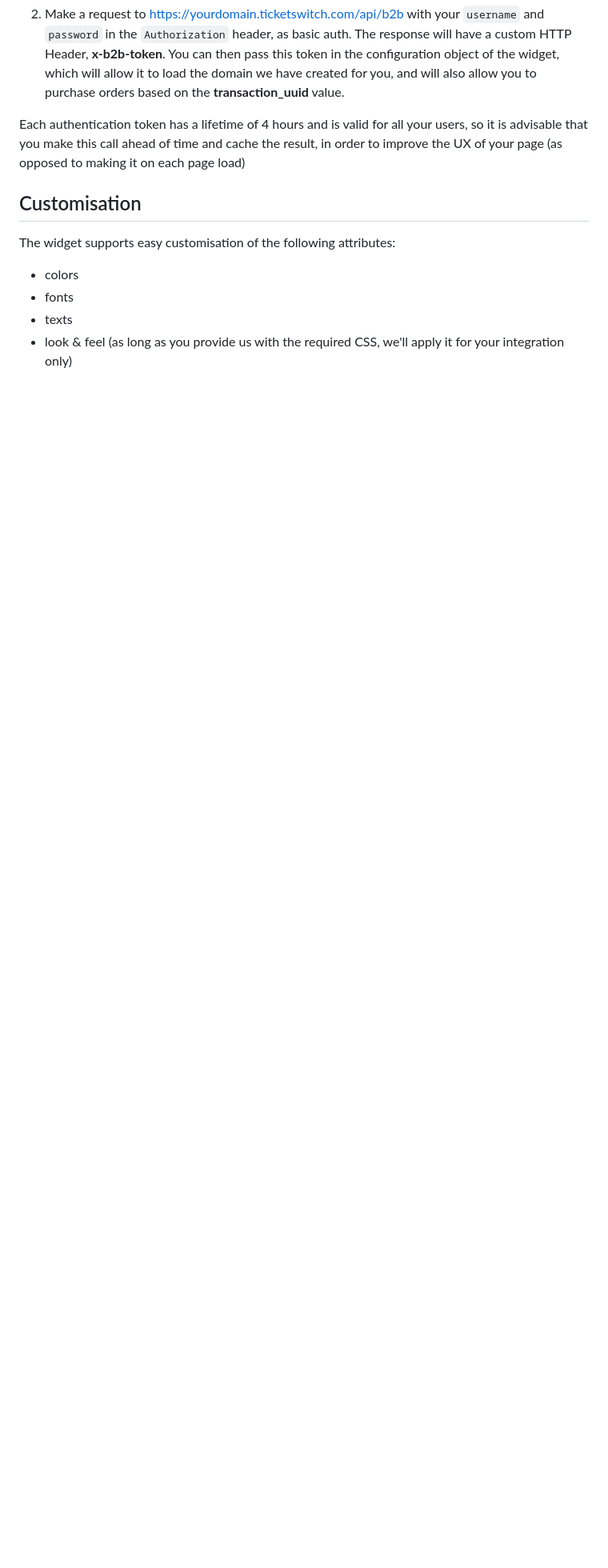
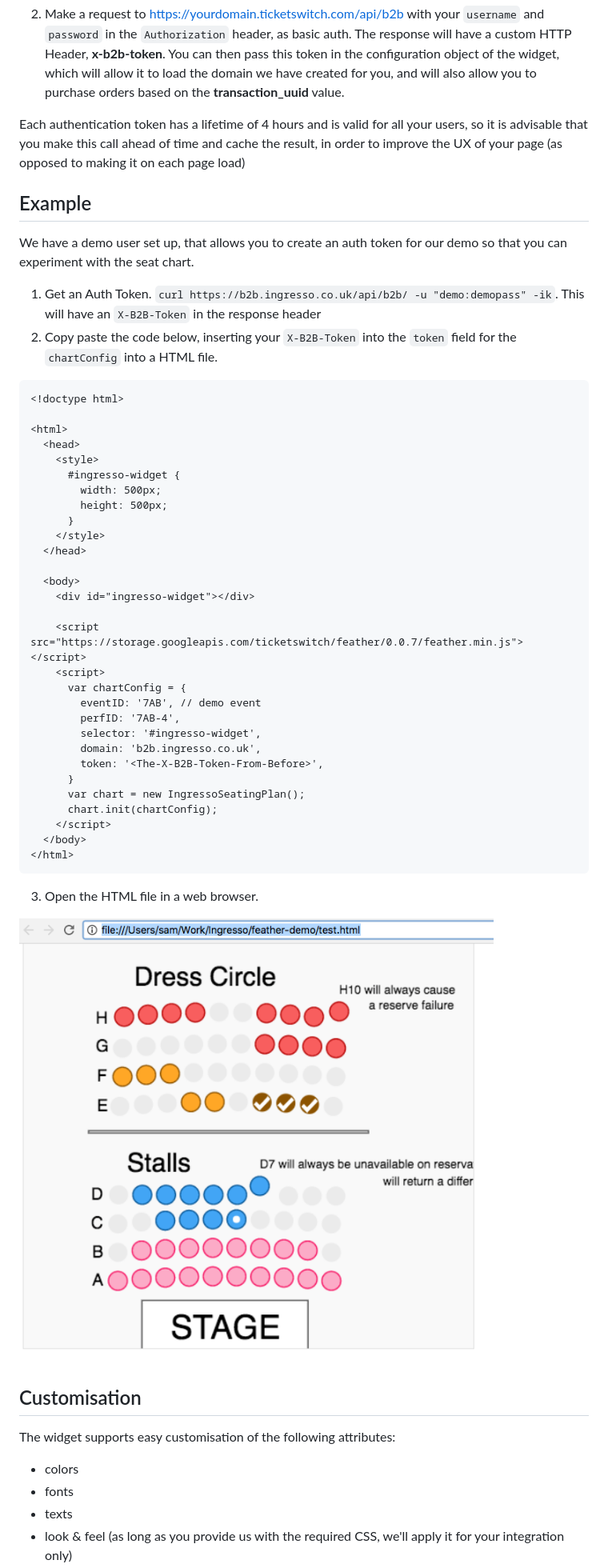
Before and after one commit to ingresso-group/feather-demo, a Markdown page: readme.md, the part around the change. Shown: that part at 80% size. Drawn GitHub-style; pictures changed too: example.png (added); blank space fills up the shorter version.

Commit message:
added an example + image

````diff
--- a/readme.md
+++ b/readme.md
@@ -119,6 +119,48 @@ In order to reserve tickets, you need to obtain a username and password and a do
 
 Each authentication token has a lifetime of 4 hours and is valid for all your users, so it is advisable that you make this call ahead of time and cache the result, in order to improve the UX of your page (as opposed to making it on each page load)
 
+## Example
+
+We have a demo user set up, that allows you to create an auth token for our demo so that you can experiment with the seat chart.
+
+1) Get an Auth Token. `curl https://b2b.ingresso.co.uk/api/b2b/ -u "demo:demopass" -ik`. This will have an `X-B2B-Token` in the response header
+2) Copy paste the code below, inserting your `X-B2B-Token` into the `token` field for the `chartConfig` into a HTML file.
+```html
+<!doctype html>
+
+<html>
+  <head>
+    <style>
+      #ingresso-widget {
+        width: 500px;
+        height: 500px;
+      }
+    </style>
+  </head>
+
+  <body>
+    <div id="ingresso-widget"></div>
+
+    <script src="https://storage.googleapis.com/ticketswitch/feather/0.0.7/feather.min.js"></script>
+    <script>
+      var chartConfig = {
+        eventID: '7AB', // demo event
+        perfID: '7AB-4',
+        selector: '#ingresso-widget',
+        domain: 'b2b.ingresso.co.uk',
+        token: '<The-X-B2B-Token-From-Before>',
+      }
+      var chart = new IngressoSeatingPlan();
+      chart.init(chartConfig);
+    </script>
+  </body>
+</html>
+```
+3) Open the HTML file in a web browser.
+
+![Alt text](example.png?raw=true)
+
+
 ## Customisation
 
 The widget supports easy customisation of the following attributes:
````
Also changed, not shown: 1 other file.
